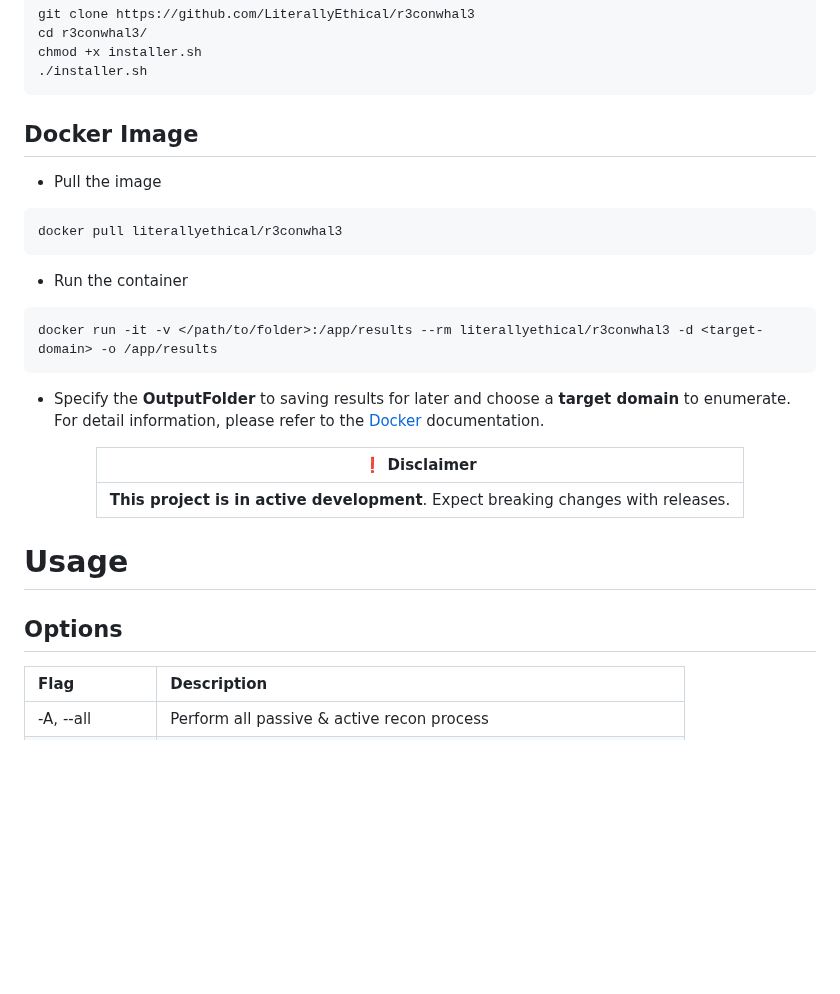
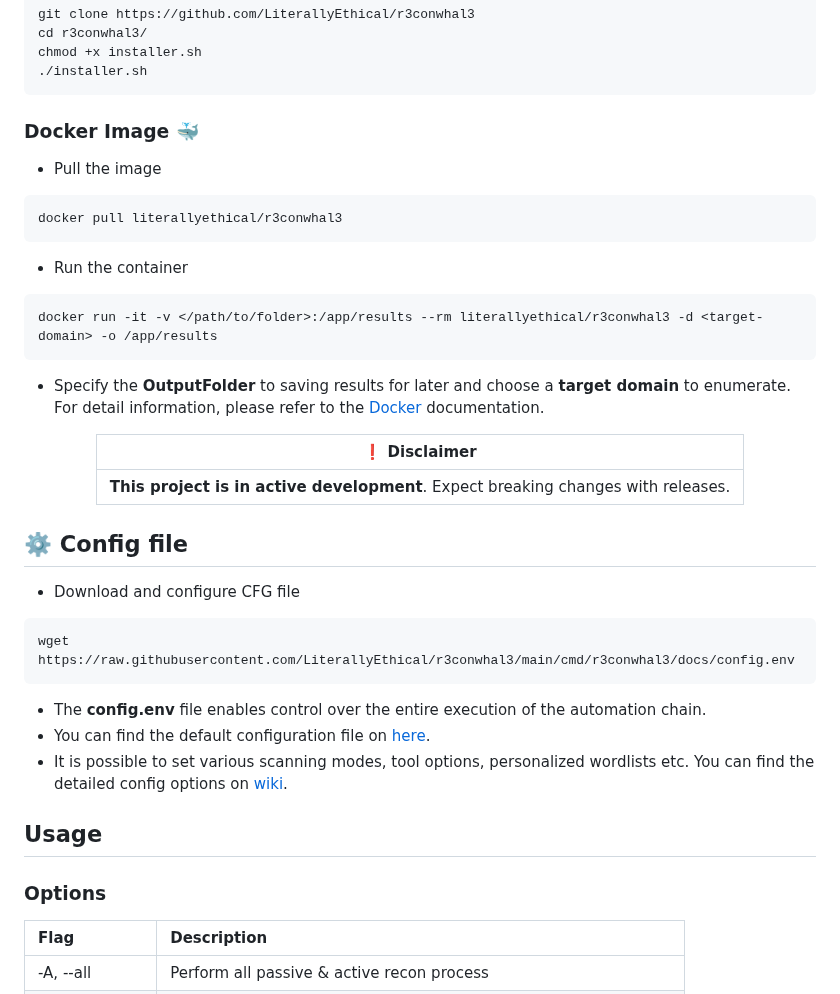
Before and after one commit to LiterallyEthical/r3conwhal3, a Markdown page: README.md, the part around one of its changes. Drawn GitHub-style; blank space fills up the shorter version.

````diff
--- a/README.md
+++ b/README.md
@@ -44,7 +44,7 @@ chmod +x installer.sh
 ./installer.sh
 ```
 
-## Docker Image
+### Docker Image 🐳
 
 - Pull the image
 
@@ -53,6 +53,7 @@ docker pull literallyethical/r3conwhal3
 ```
 
 - Run the container
+
 ```
 docker run -it -v </path/to/folder>:/app/results --rm literallyethical/r3conwhal3 -d <target-domain> -o /app/results
 ```
@@ -67,9 +68,21 @@ docker run -it -v </path/to/folder>:/app/results --rm literallyethical/r3conwhal
 
 </div>
 
-# Usage
+## ⚙️ Config file
 
-## Options
+- Download and configure CFG file
+
+```
+wget https://raw.githubusercontent.com/LiterallyEthical/r3conwhal3/main/cmd/r3conwhal3/docs/config.env
+```
+
+- The **config.env** file enables control over the entire execution of the automation chain.
+- You can find the default configuration file on [here](https://github.com/LiterallyEthical/r3conwhal3/blob/main/cmd/r3conwhal3/docs/config.env).
+- It is possible to set various scanning modes, tool options, personalized wordlists etc. You can find the detailed config options on [wiki](https://github.com/LiterallyEthical/r3conwhal3/wiki/0x02%E2%80%90Configuration-File).
+
+## Usage
+
+### Options
 
 | Flag             | Description                                                       |
 | :--------------- | :---------------------------------------------------------------- |
````
Also changed, not shown: other parts of README.md (+10 -10 lines).
